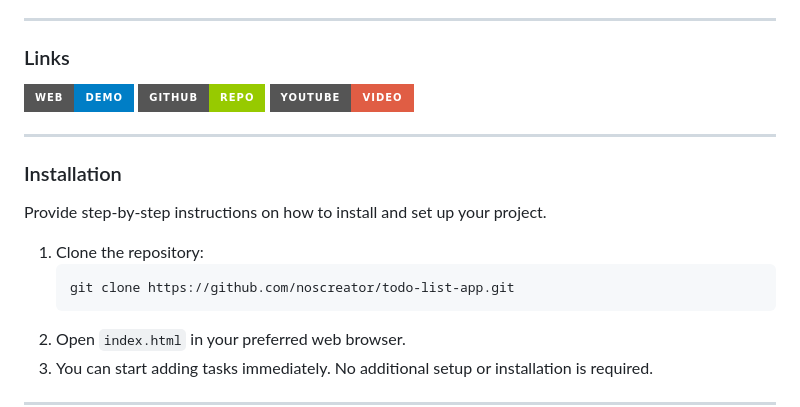
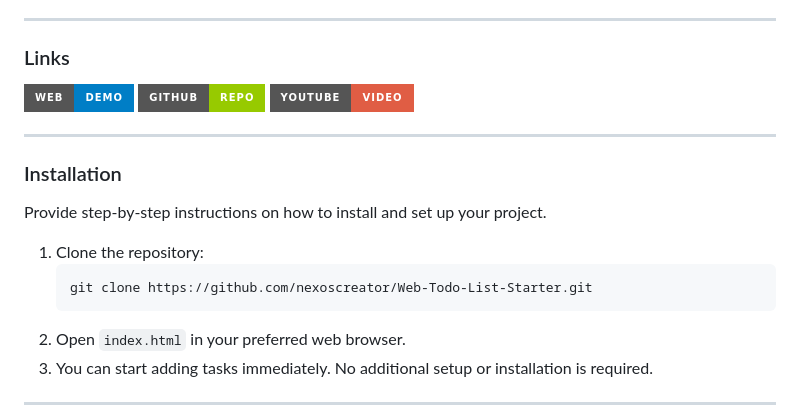
Before and after one commit to nexoscreator/Web-Todo-List-Starter, a Markdown page: README.md, the part around the change printed below. Rendered like a GitHub page; badges without logos.

````diff
--- a/README.md
+++ b/README.md
@@ -33,7 +33,7 @@ Provide step-by-step instructions on how to install and set up your project.
 
 1. Clone the repository:
    ```bash
-   git clone https://github.com/noscreator/todo-list-app.git
+   git clone https://github.com/nexoscreator/Web-Todo-List-Starter.git
    ```
 2. Open `index.html` in your preferred web browser.
 3. You can start adding tasks immediately. No additional setup or installation is required.
````
Also changed, not shown: other parts of README.md (+6 -6 lines).
